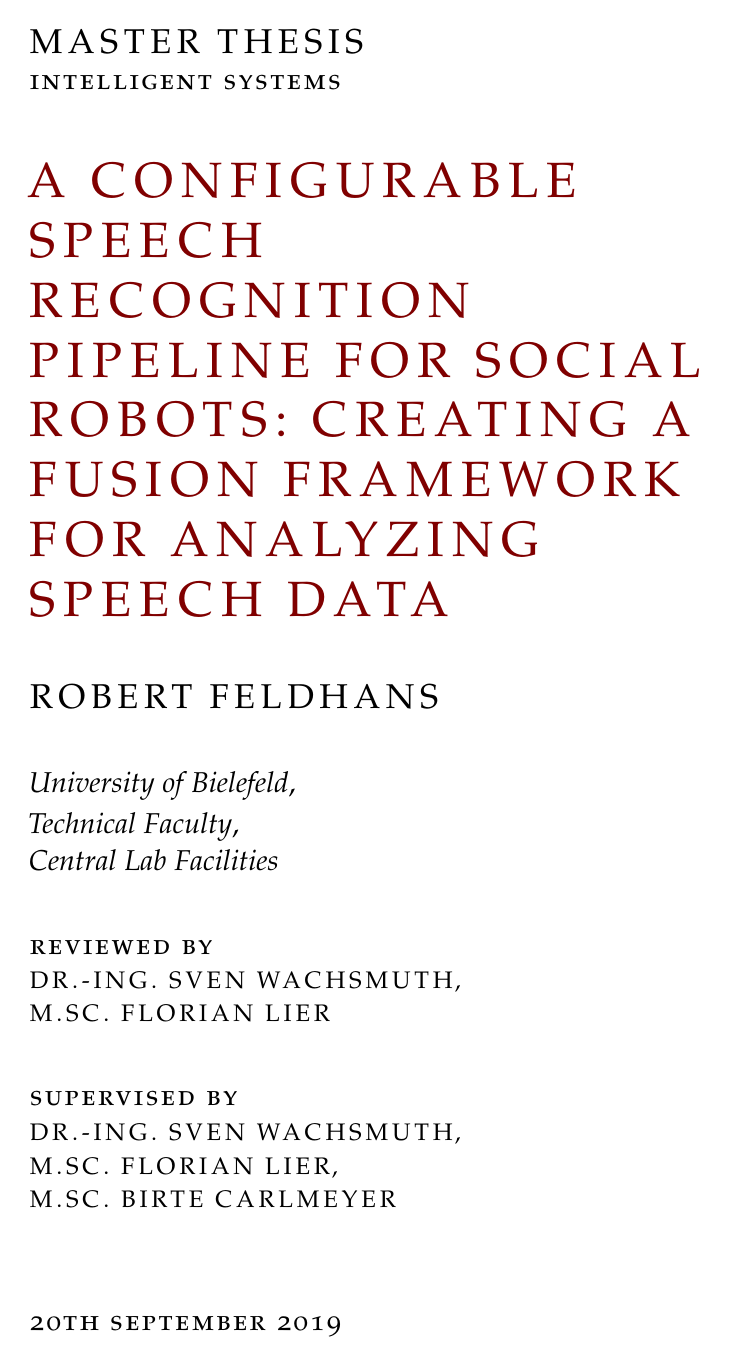
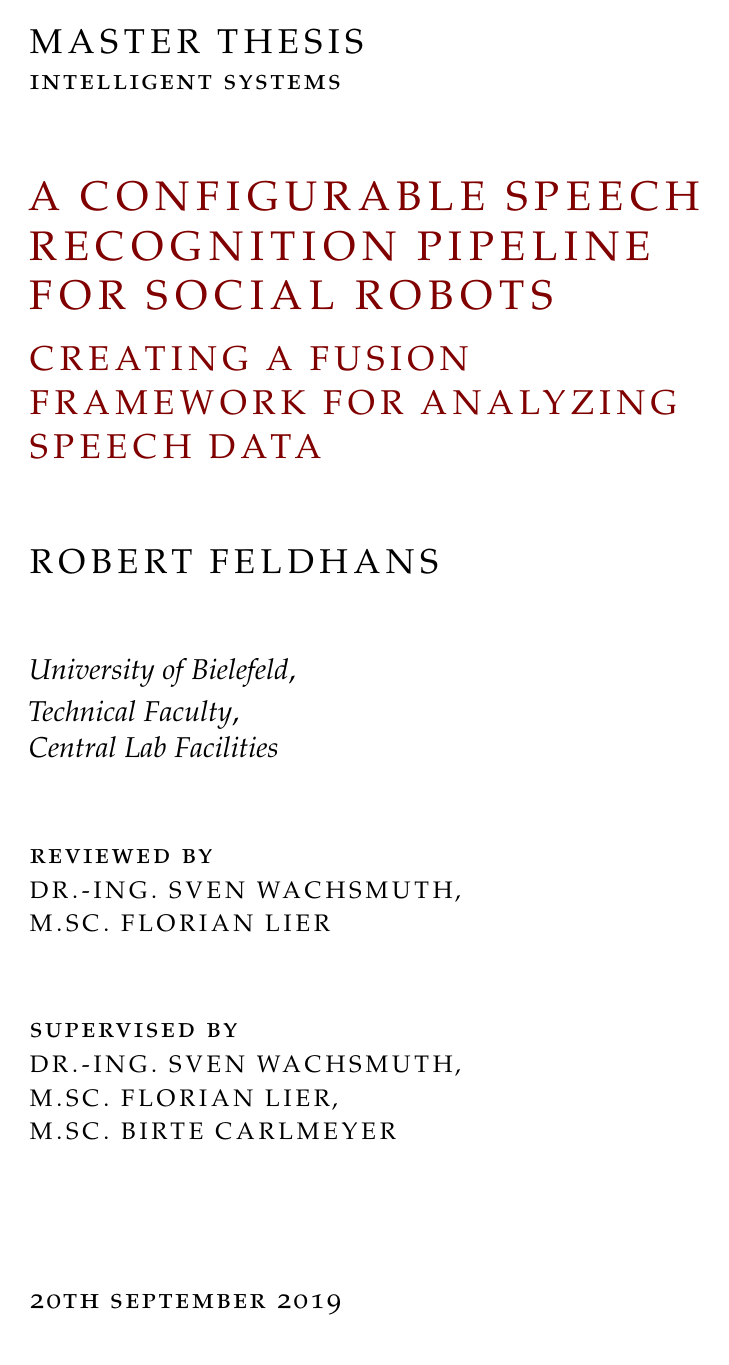
Before and after one commit to Slothologist/MasterThesis, a LaTeX thesis (thesis_template/thesis.tex, which reads thesis_template/style.tex): page 1 of 20. Compiled offline with pdfLaTeX.

Commit message:
title page is now somewhat more nice

```diff
--- a/thesis_template/style.tex
+++ b/thesis_template/style.tex
@@ -458,6 +458,9 @@
 \newcommand\internalid[1]{\renewcommand\@internalid{#1}}
 \newcommand\@internalid{}
 
+\newcommand\subtitle[1]{\renewcommand\@subtitle{#1}}
+\newcommand\@subtitle{}
+
 \newcommand{\applytolist}[3][{,\\\vspace{0.1cm}}]{%
 	\def\nextitem{\def\nextitem{#1}}%
 	\@for \el:=#3\do{\nextitem{#2{\el}}}%
@@ -472,7 +475,9 @@
 {\LARGE \spacedallcaps{\@thesistype} \\}
 {\Large \spacedlowsmallcaps{\@discipline}\\}
 \vfill
-{\Huge \textcolor{smartred}{\spacedallcaps{\@title}}\\}
+{\huge \textcolor{smartred}{\spacedallcaps{\@title}}\\}
+\vspace{3mm}
+{\LARGE \textcolor{smartred}{\spacedallcaps{\@subtitle}}\\}
 \vfill
 {\LARGE \applytolist{\spacedallcaps}{\@author}\\}
 \vfill
--- a/thesis_template/thesis.tex
+++ b/thesis_template/thesis.tex
@@ -32,7 +32,8 @@
 % Define all the metadata to be listed in \smarttitle and \smartcopyright
 \thesistype{Master Thesis}
 \discipline{Intelligent Systems}
-\title{A configurable speech recognition pipeline for social robots: Creating a Fusion Framework for analyzing speech data}
+\title{A configurable speech recognition pipeline for social robots}
+\subtitle{Creating a Fusion Framework for analyzing speech data}
 \author{Robert Feldhans}
 \institution{University of Bielefeld,Technical Faculty, Central Lab Facilities}
 \supervisors{Dr.-Ing.\@~Sven Wachsmuth,M.Sc.\@~Florian Lier,M.Sc.\@~Birte Carlmeyer}
```
